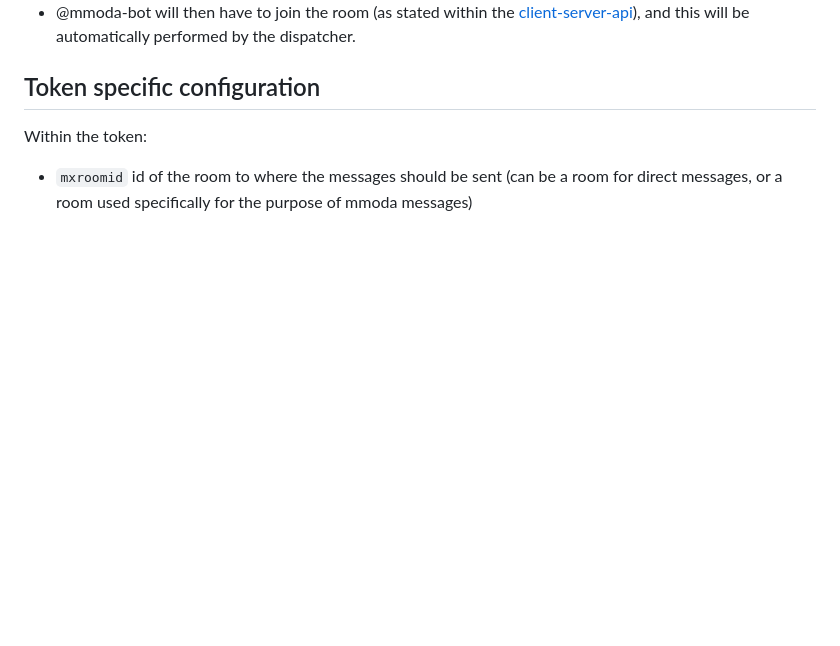
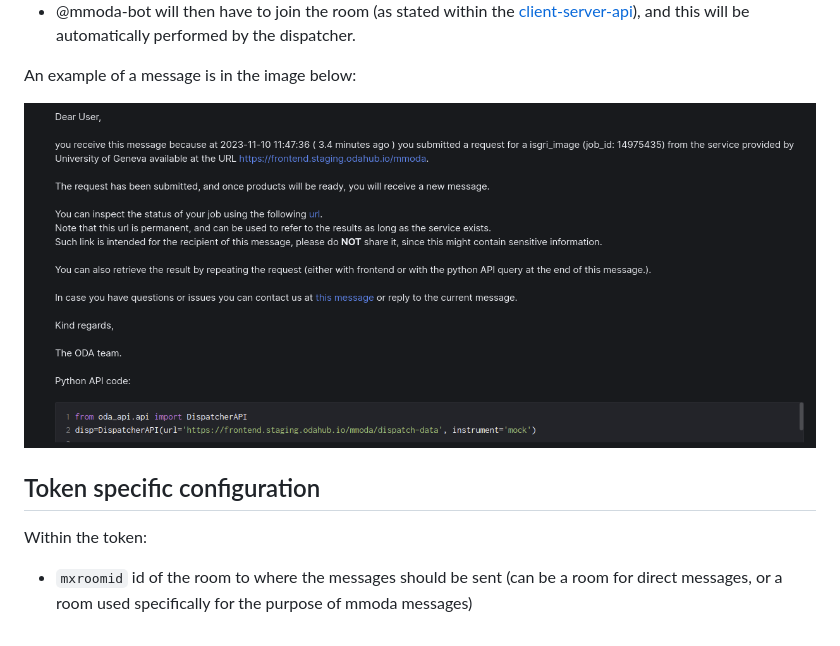
Before and after one commit to oda-hub/dispatcher-app, a Markdown page: README.md, the part around the change printed below. GitHub-like rendering; pictures changed too: readme_imgs/img_matrix_msg_example.png (added); blank space fills up the shorter version.

```diff
--- a/README.md
+++ b/README.md
@@ -62,5 +63,9 @@ Within the element client:
 
 * @mmoda-bot will then have to join the room (as stated within the [client-server-api](https://spec.matrix.org/latest/client-server-api/#room-membership)), and this will be automatically performed by the dispatcher.
+
+An example of a message is in the image below:
+
+![img.png](readme_imgs/img_matrix_msg_example.png)
 
 Token specific configuration
 ----------------------------
```
Also changed, not shown: other parts of README.md (+2 -1 lines).
